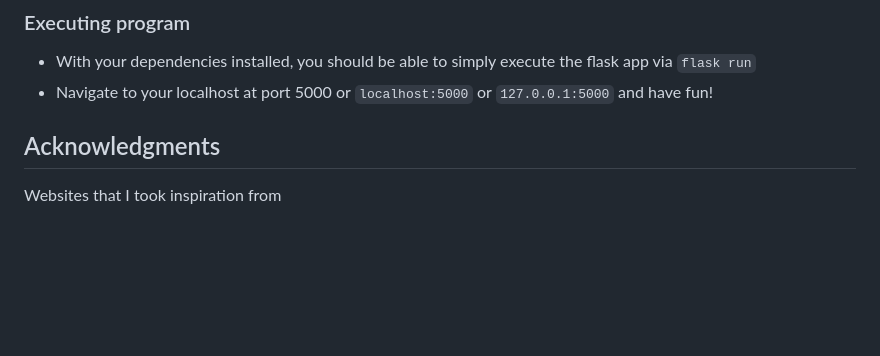
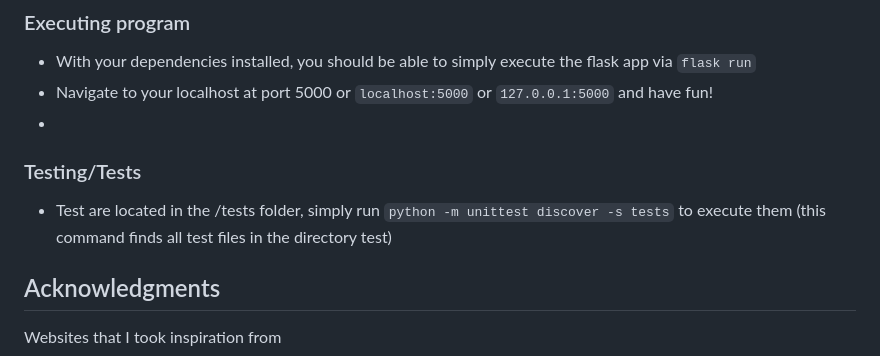
Before and after one commit to wesley-hsieh/pokemon_favorites, a Markdown page: readme.md, the part around the change. Drawn GitHub-style; blank space fills up the shorter version.

```diff
--- a/readme.md
+++ b/readme.md
@@ -69,6 +69,11 @@ your python installation, reference the [docs](https://pip.pypa.io/en/stable/ins
 
 * With your dependencies installed, you should be able to simply execute the flask app via `flask run`
 * Navigate to your localhost at port 5000 or `localhost:5000` or `127.0.0.1:5000` and have fun!
+*
+
+### Testing/Tests
+
+* Test are located in the /tests folder, simply run `python -m unittest discover -s tests` to execute them (this command finds all test files in the directory test)
 
 ## Acknowledgments
 
```
